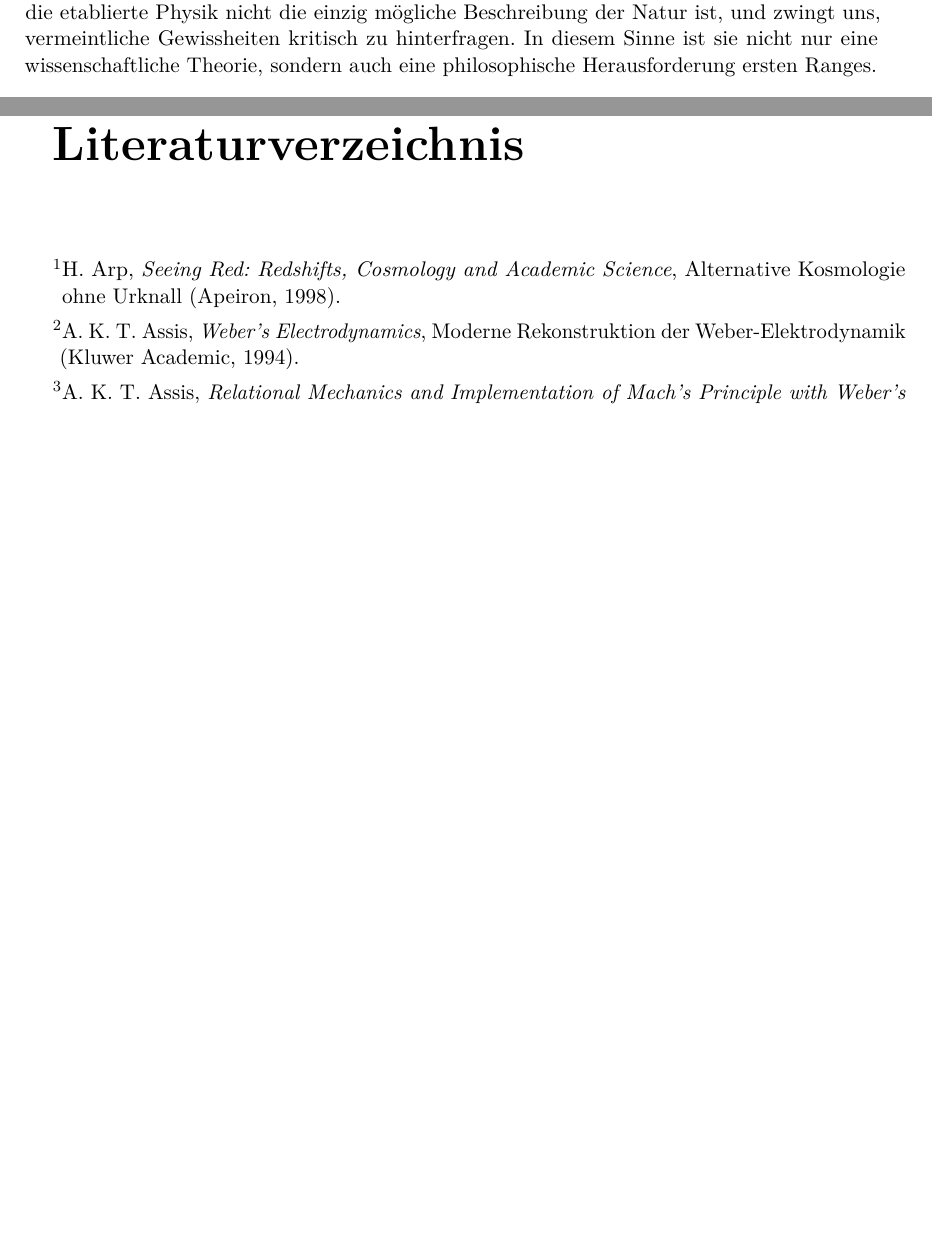
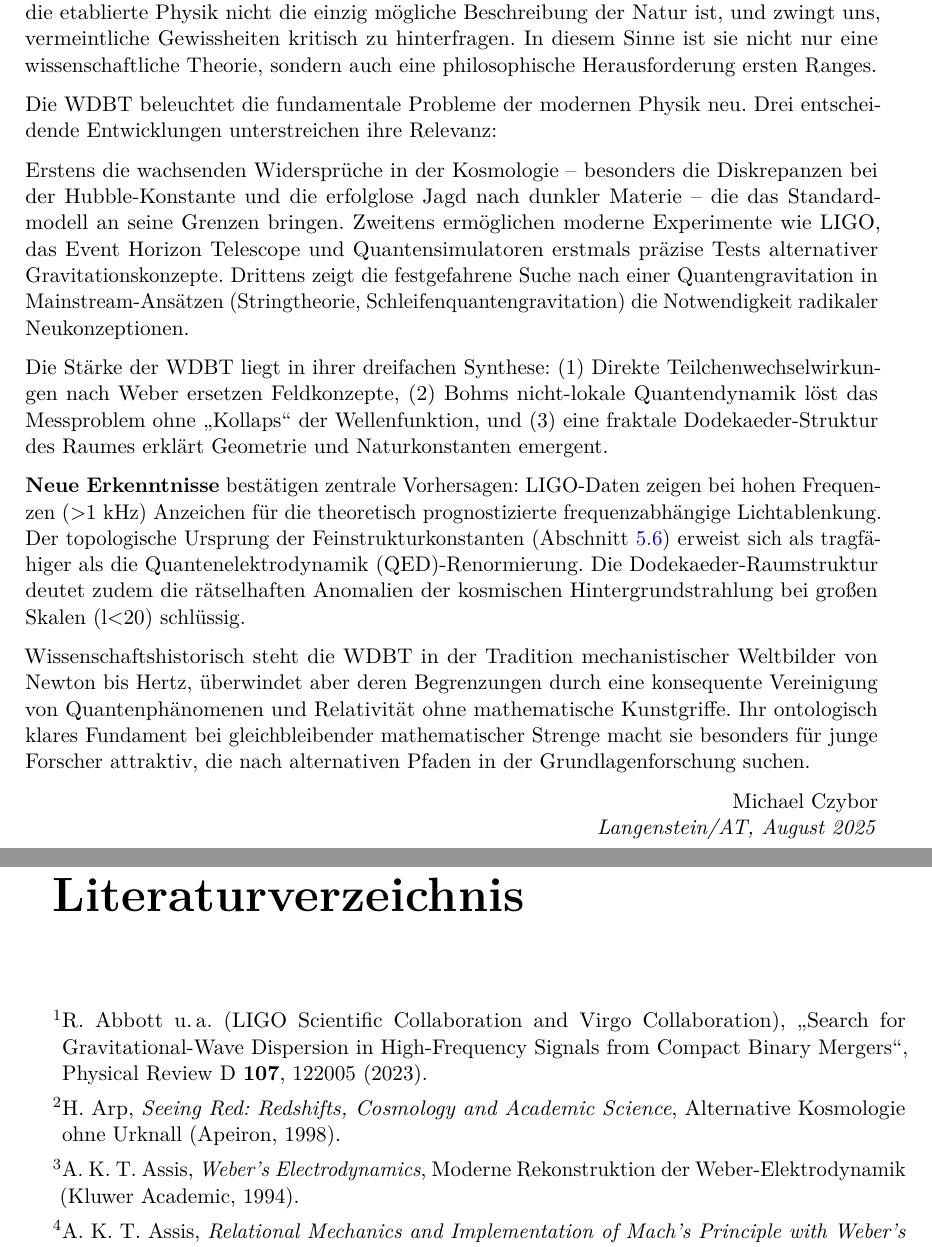
Before and after one commit to deppenkaiser/webersim, a LaTeX book (doc/latex/wdb.tex): two parts of pages 4 and 65 of 67, joined at a grey line, cut so that both start at the same text, the shorter picture padded with empty space. Compiled offline with pdfLaTeX.

Commit message:
ADD Dokumentation

```diff
--- a/doc/latex/wdb.tex
+++ b/doc/latex/wdb.tex
@@ -71,12 +71,36 @@ Die WDB-Theorie zwingt uns, grundlegende Annahmen der modernen Physik zu hinterf
     \item Können die scheinbaren Widersprüche der Quantenmechanik Ausdruck eines unvollständigen Paradigmas sein?
 \end{itemize}
 Diese Fragen zeigen, dass die \gls{wdbt} mehr ist als nur eine alternative Formelsammlung - sie ist ein kohärenter, in sich geschlossener Entwurf der physikalischen Wirklichkeit,
-der das Potenzial hat, unser Verständnis von Natur grundlegend zu verändern. Ihre Stärke liegt nicht darin, die Standardtheorien in allen Details zu reproduzieren, sondern darin, eine
-konsistente Alternative zu bieten, die gleichzeitig deren konzeptionelle Probleme vermeidet.
+der das Potenzial hat, unser Verständnis von Natur grundlegend zu verändern. Ihre Stärke liegt nicht darin, die Standardtheorien in allen Details zu reproduzieren, sondern darin,
+eine konsistente Alternative zu bieten, die gleichzeitig deren konzeptionelle Probleme vermeidet.
 
 Die Zukunft wird zeigen, ob die Physik bereit ist, diesen Paradigmenwechsel mitzuvollziehen. Unabhängig davon hat die \gls{wdbt} bereits jetzt ihren Wert bewiesen: Sie demonstriert,
-dass die etablierte Physik nicht die einzig mögliche Beschreibung der Natur ist, und zwingt uns, vermeintliche Gewissheiten kritisch zu hinterfragen. In diesem Sinne ist sie nicht nur eine
-wissenschaftliche Theorie, sondern auch eine philosophische Herausforderung ersten Ranges.
+dass die etablierte Physik nicht die einzig mögliche Beschreibung der Natur ist, und zwingt uns, vermeintliche Gewissheiten kritisch zu hinterfragen. In diesem Sinne ist sie nicht
+nur eine wissenschaftliche Theorie, sondern auch eine philosophische Herausforderung ersten Ranges.
+
+Die \gls{wdbt} beleuchtet die fundamentale Probleme der modernen Physik neu. Drei entscheidende Entwicklungen unterstreichen ihre Relevanz:
+
+Erstens die wachsenden Widersprüche in der Kosmologie – besonders die Diskrepanzen bei der Hubble-Konstante und die erfolglose Jagd nach dunkler Materie – die das Standardmodell
+an seine Grenzen bringen. Zweitens ermöglichen moderne Experimente wie LIGO, das Event Horizon Telescope und Quantensimulatoren erstmals präzise Tests alternativer
+Gravitationskonzepte. Drittens zeigt die festgefahrene Suche nach einer Quantengravitation in Mainstream-Ansätzen (Stringtheorie, Schleifenquantengravitation) die Notwendigkeit
+radikaler Neukonzeptionen.
+
+Die Stärke der \gls{wdbt} liegt in ihrer dreifachen Synthese:
+(1) Direkte Teilchenwechselwirkungen nach Weber ersetzen Feldkonzepte, (2) Bohms nicht-lokale Quantendynamik löst das Messproblem ohne \enquote{Kollaps} der Wellenfunktion,
+und (3) eine fraktale Dodekaeder-Struktur des Raumes erklärt Geometrie und Naturkonstanten emergent.
+
+\textbf{Neue Erkenntnisse} bestätigen zentrale Vorhersagen: LIGO-Daten zeigen bei hohen Frequenzen (>1 kHz) Anzeichen für die theoretisch prognostizierte frequenzabhängige
+Lichtablenkung. Der topologische Ursprung der Feinstrukturkonstanten (Abschnitt \ref{sec:naturkonstanten}) erweist sich als tragfähiger als die \gls{qed}-Renormierung.
+Die Dodekaeder-Raumstruktur deutet zudem die rätselhaften Anomalien der kosmischen Hintergrundstrahlung bei großen Skalen (l<20) schlüssig.
+
+Wissenschaftshistorisch steht die \gls{wdbt} in der Tradition mechanistischer Weltbilder von Newton bis Hertz, überwindet aber deren Begrenzungen durch eine konsequente Vereinigung
+von Quantenphänomenen und Relativität ohne mathematische Kunstgriffe. Ihr ontologisch klares Fundament bei gleichbleibender mathematischer Strenge macht sie besonders für junge
+Forscher attraktiv, die nach alternativen Pfaden in der Grundlagenforschung suchen.
+
+\begin{flushright}
+    Michael Czybor \\
+    \emph{Langenstein/AT, August 2025}
+\end{flushright}
 
 \tableofcontents
 
```
Also changed, not shown: doc/latex/dbt/dbt.tex (+5 -2 lines), doc/latex/diskussion/diskussion.tex (+3 -1 lines), doc/latex/literatur.bib (+19 -0 lines).
